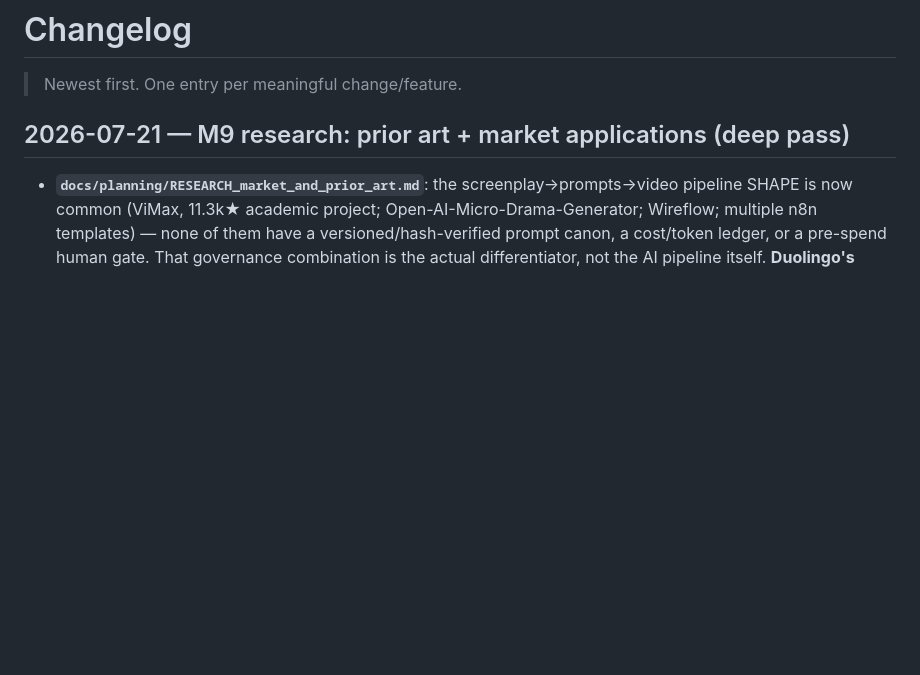
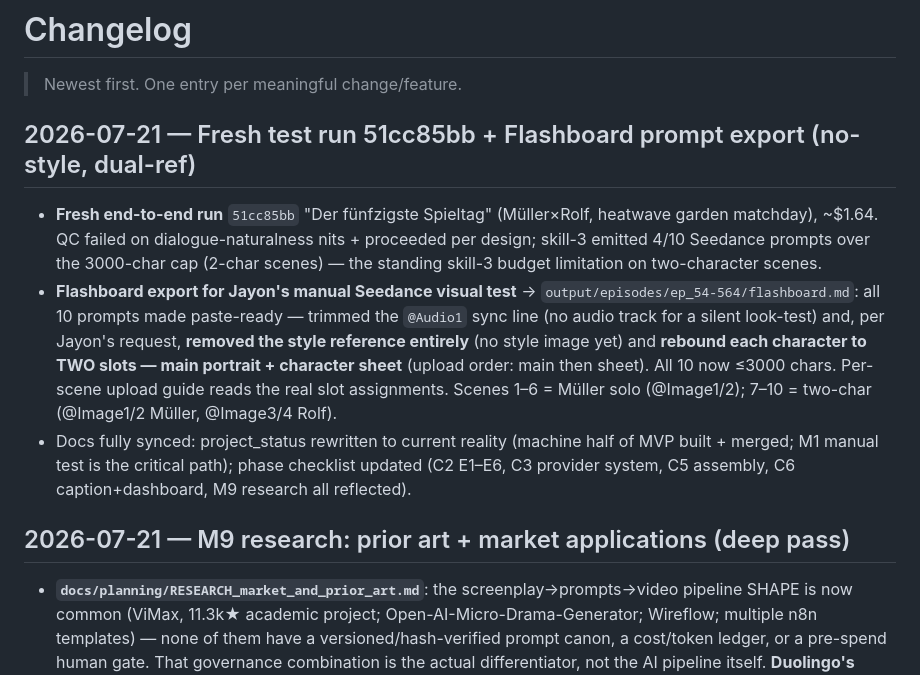
Before and after one commit to jayonkv137/anki-video, a Markdown page: docs/changelog.md, the part around the change. Drawn GitHub-style; blank space fills up the shorter version.

```diff
--- a/docs/changelog.md
+++ b/docs/changelog.md
@@ -1,6 +1,12 @@
 # Changelog
 
 > Newest first. One entry per meaningful change/feature.
+
+## 2026-07-21 — Fresh test run 51cc85bb + Flashboard prompt export (no-style, dual-ref)
+
+- **Fresh end-to-end run** `51cc85bb` "Der fünfzigste Spieltag" (Müller×Rolf, heatwave garden matchday), ~$1.64. QC failed on dialogue-naturalness nits + proceeded per design; skill-3 emitted 4/10 Seedance prompts over the 3000-char cap (2-char scenes) — the standing skill-3 budget limitation on two-character scenes.
+- **Flashboard export for Jayon's manual Seedance visual test** → `output/episodes/ep_54-564/flashboard.md`: all 10 prompts made paste-ready — trimmed the `@Audio1` sync line (no audio track for a silent look-test) and, per Jayon's request, **removed the style reference entirely** (no style image yet) and **rebound each character to TWO slots — main portrait + character sheet** (upload order: main then sheet). All 10 now ≤3000 chars. Per-scene upload guide reads the real slot assignments. Scenes 1–6 = Müller solo (@Image1/2); 7–10 = two-char (@Image1/2 Müller, @Image3/4 Rolf).
+- Docs fully synced: project_status rewritten to current reality (machine half of MVP built + merged; M1 manual test is the critical path); phase checklist updated (C2 E1–E6, C3 provider system, C5 assembly, C6 caption+dashboard, M9 research all reflected).
 
 ## 2026-07-21 — M9 research: prior art + market applications (deep pass)
 
```
Also changed, not shown: docs/project_status.md (+13 -11 lines).
